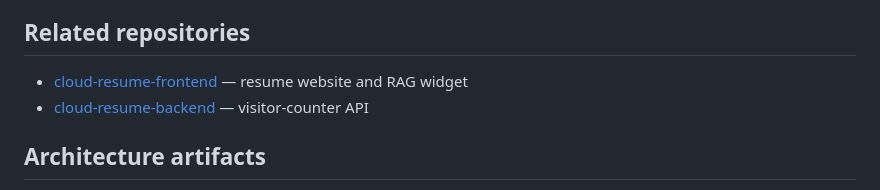
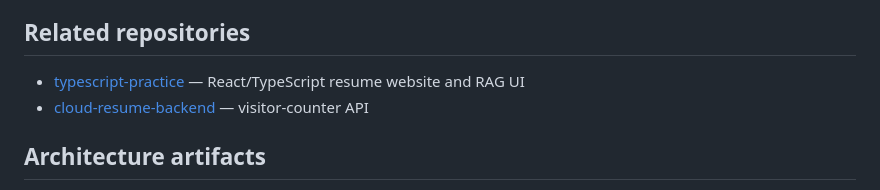
Before and after one commit to LUOLIFAN-CHUO/rag-practice, a Markdown page: README.en.md, the part around the change. GitHub-like rendering.

Commit message:
docs: use TypeScript portfolio architecture

```diff
--- a/README.en.md
+++ b/README.en.md
@@ -77,7 +77,7 @@ npm test
 
 ## Related repositories
 
-- [cloud-resume-frontend](https://github.com/LUOLIFAN-CHUO/cloud-resume-frontend) — resume website and RAG widget
+- [typescript-practice](https://github.com/LUOLIFAN-CHUO/typescript-practice) — React/TypeScript resume website and RAG UI
 - [cloud-resume-backend](https://github.com/LUOLIFAN-CHUO/cloud-resume-backend) — visitor-counter API
 
 ## Architecture artifacts
```
Also changed, not shown: README.md (+1 -1 lines), docs/implementation-status.md (+1 -1 lines), docs/architecture/AI-Powered-Cloud-Portfolio.png, 2 other files.
